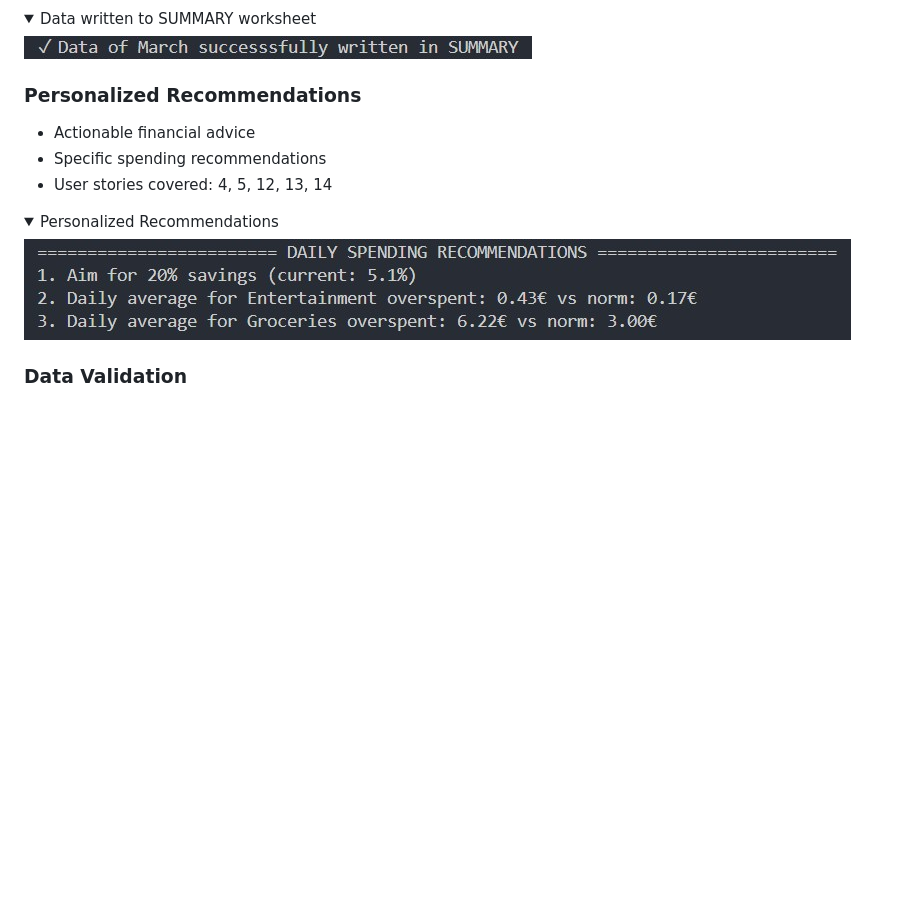
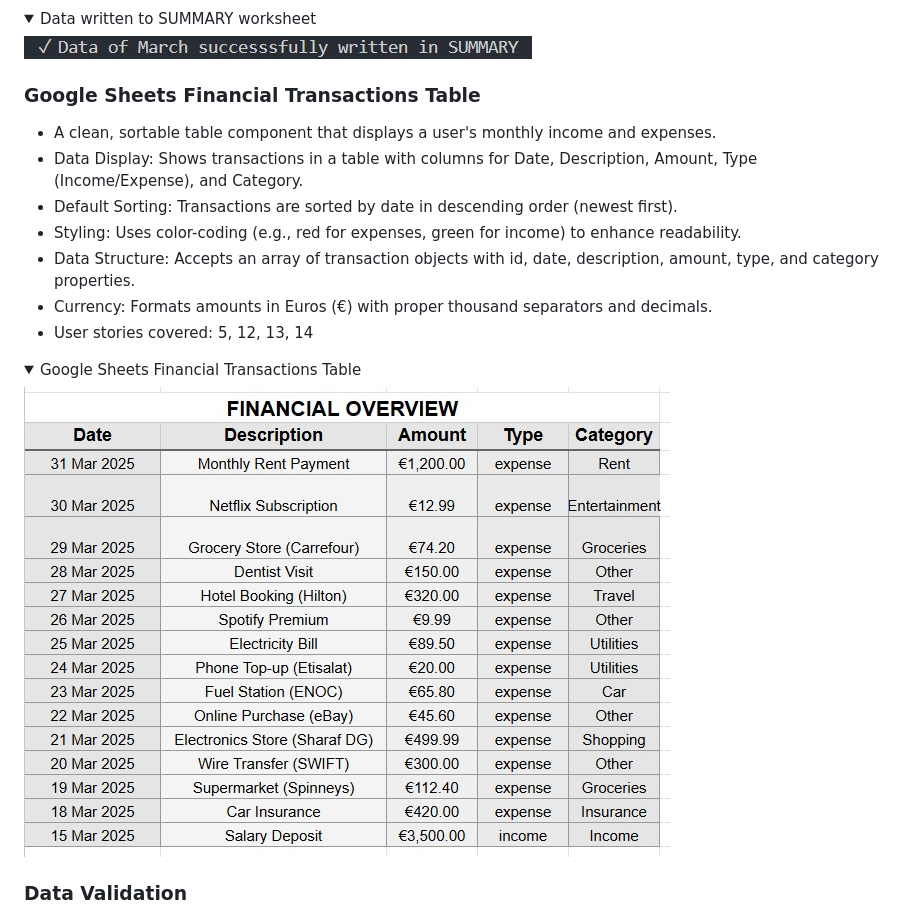
Before and after one commit to Natallllyyy333/finance_manager, a Markdown page: README.md, the part around the change printed below. GitHub-like rendering; pictures changed too: docs/features/month_worksheet_financial_overview.jpg (added); folded sections open; blank space fills up the shorter version.

Commit message:
add month_worksheet_financial_overview.jpg, edit readme file

```diff
--- a/README.md
+++ b/README.md
@@ -230,15 +241,19 @@ VSCode was used to write the project code using Code Institute template
 ![Data written to SUMMARY worksheet](docs/features/data_written_to_summary_sheet.jpg)
 </details>
 
-### Personalized Recommendations
-- Actionable financial advice
-- Specific spending recommendations
-- User stories covered: 4, 5, 12, 13, 14
+### Google Sheets Financial Transactions Table
+- A clean, sortable table component that displays a user's monthly income and expenses.
+- Data Display: Shows transactions in a table with columns for Date, Description, Amount, Type (Income/Expense), and Category.
+- Default Sorting: Transactions are sorted by date in descending order (newest first).
+- Styling: Uses color-coding (e.g., red for expenses, green for income) to enhance readability.
+- Data Structure: Accepts an array of transaction objects with id, date, description, amount, type, and category properties.
+- Currency: Formats amounts in Euros (€) with proper thousand separators and decimals.
+- User stories covered: 5, 12, 13, 14
 
 <details>
-    <summary>Personalized Recommendations</summary>
+    <summary>Google Sheets Financial Transactions Table</summary>
 
-![Personalized Recommendations](docs/features/daily_spending_recommendations.jpg)
+![Worksheet Found, Updating](docs/features/month_worksheet_financial_overview.jpg)
 </details>
 
 ### Data Validation
```
Also changed, not shown: other parts of README.md (+13 -2 lines).
